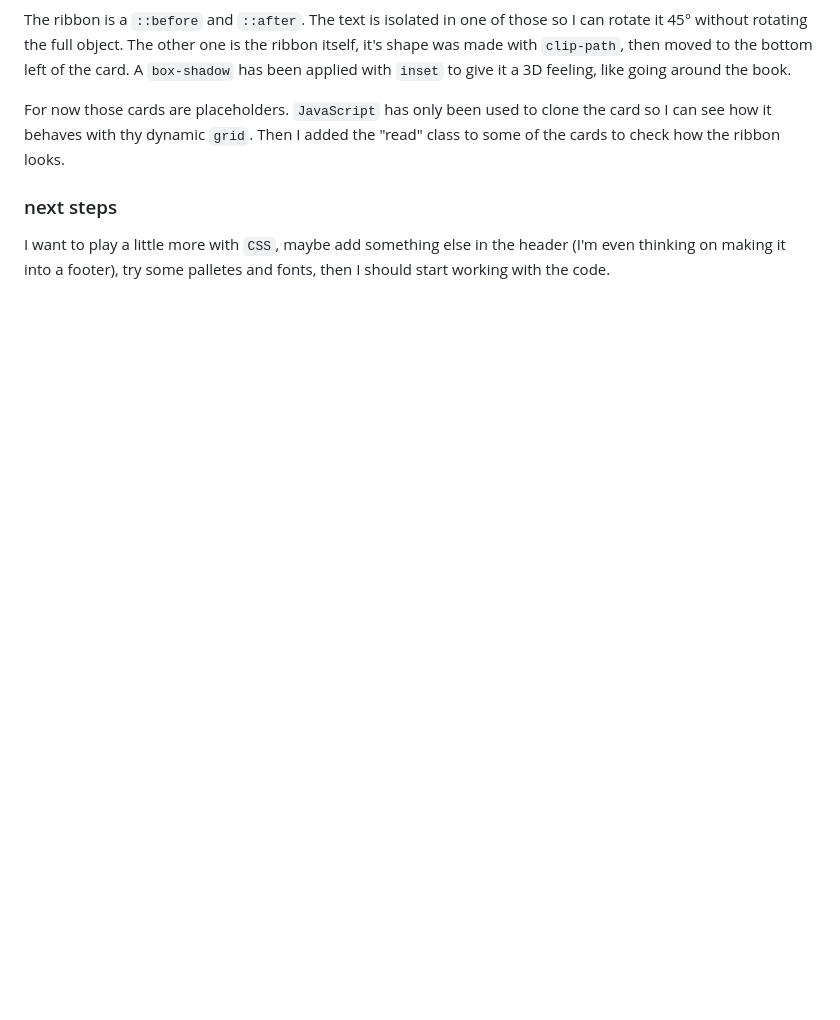
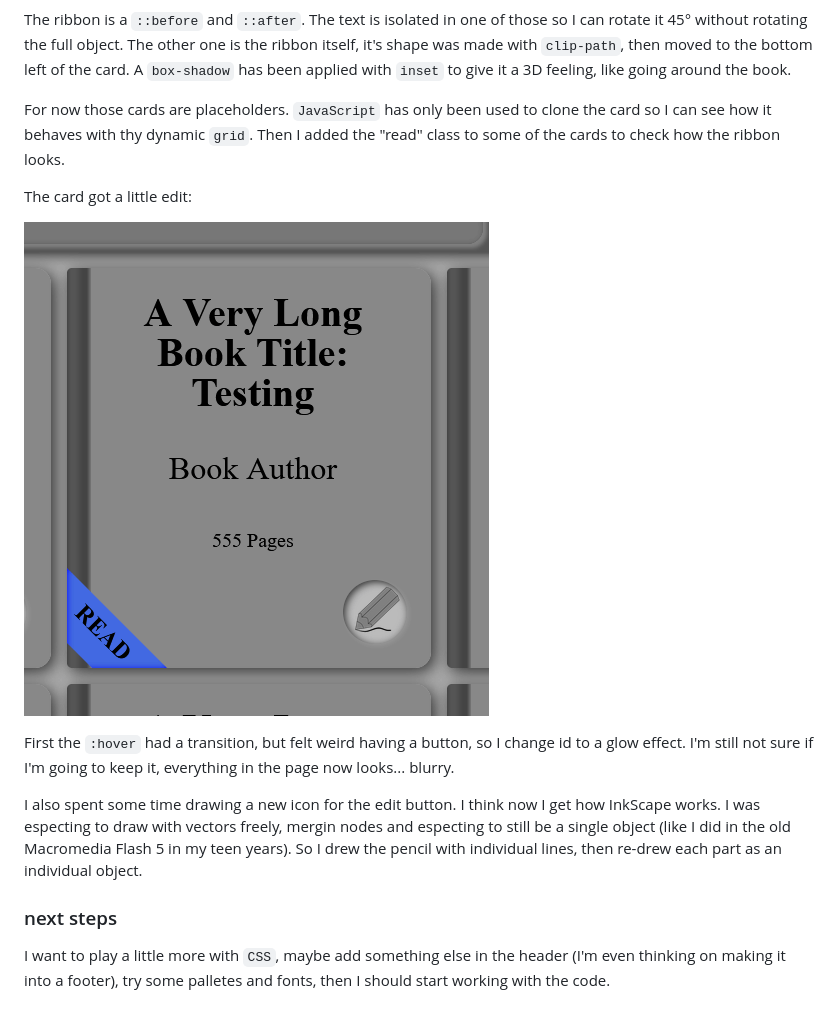
Before and after one commit to HectorVilas/odin-library, a Markdown page: README.md, the part around the change. Drawn GitHub-style; pictures changed too: READMEmd/progress02.gif (added); blank space fills up the shorter version.

Commit message:
updated progress

```diff
--- a/README.md
+++ b/README.md
@@ -76,5 +76,13 @@ The ribbon is a `::before` and `::after`. The text is isolated in one of those s
 
 For now those cards are placeholders. `JavaScript` has only been used to clone the card so I can see how it behaves with thy dynamic `grid`. Then I added the "read" class to some of the cards to check how the ribbon looks.
 
+The card got a little edit:
+
+![](READMEmd/progress02.gif)
+
+First the `:hover` had a transition, but felt weird having a button, so I change id to a glow effect. I'm still not sure if I'm going to keep it, everything in the page now looks... blurry.
+
+I also spent some time drawing a new icon for the edit button. I think now I get how InkScape works. I was especting to draw with vectors freely, mergin nodes and especting to still be a single object (like I did in the old Macromedia Flash 5 in my teen years). So I drew the pencil with individual lines, then re-drew each part as an individual object.
+
 ### next steps
 I want to play a little more with `CSS`, maybe add something else in the header (I'm even thinking on making it into a footer), try some palletes and fonts, then I should start working with the code.
```
